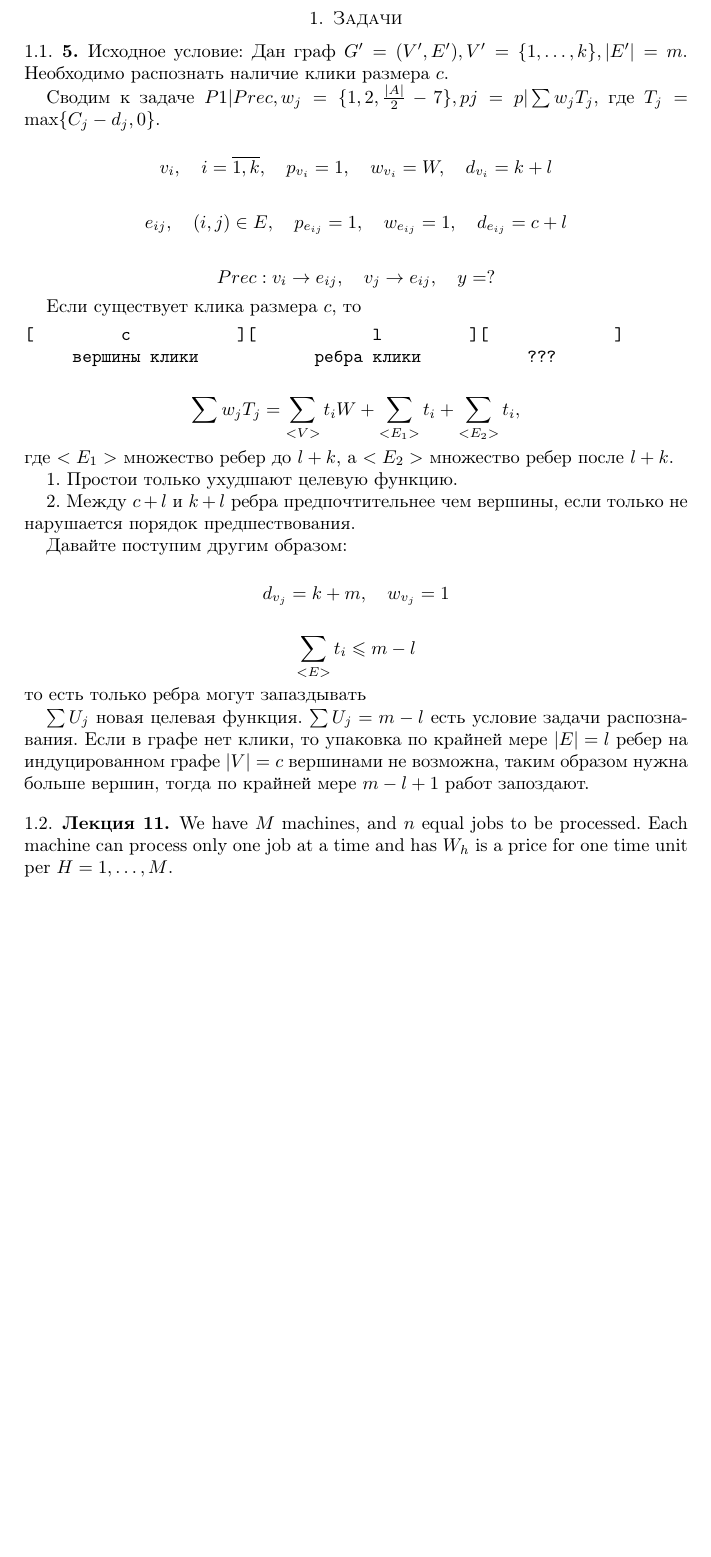
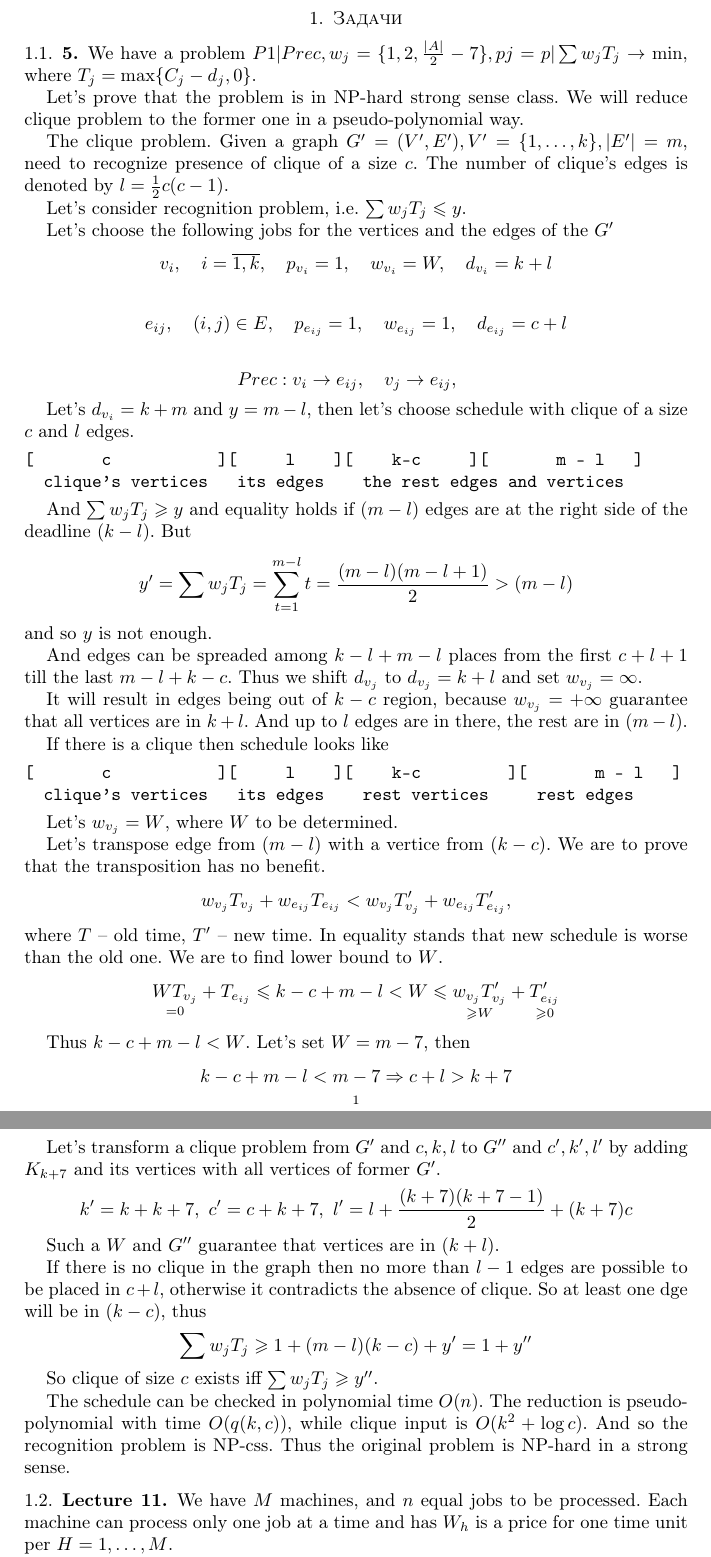
Before and after one commit to nartes/toc, a LaTeX paper (doc/report.tex): part of page 1 of 6 before the commit and two parts of pages 1 and 2 of 7 after it, the two joined at a grey line, cut so that both start at the same text, the shorter picture padded with empty space. Compiled offline with pdfLaTeX.

Commit message:
Add the solution for the problem 5

```diff
--- a/doc/report.tex
+++ b/doc/report.tex
@@ -11,14 +11,22 @@
 
 \subsection{5}
 
-Исходное условие:
-Дан граф $G'=(V',E'), V'=\{1,\dots,k\}, |E'|=m$.
-Необходимо распознать наличие клики размера $c$.
+We have a problem
+$P1 | Prec, w_j= \{ 1,2,\frac{|A|}{2}-7 \}, pj=p | \sum w_j T_j \to \min$,
+where $T_j = \max \{C_j - d_j, 0\}$.
 
-Сводим к задаче
-$P1 | Prec, w_j= \{ 1,2,\frac{|A|}{2}-7 \}, pj=p | \sum w_j T_j$,
-где $T_j = \max \{C_j - d_j, 0\}$.
+Let's prove that the problem is in NP-hard strong sense class.
+We will reduce clique problem to the former one in a
+pseudo-polynomial way.
 
+The clique problem. Given a graph $G'=(V',E'), V'=\{1,\dots,k\}, |E'|=m$,
+need to recognize presence of clique of a size $c$.
+The number of clique's edges is denoted by
+$l = \frac{1}{2}c(c-1)$.
+
+Let's consider recognition problem, i.e. $\sum w_j T_j \leqslant y$.
+
+Let's choose the following jobs for the vertices and the edges of the $G'$
 \[
   v_i, \quad i=\overline{1,k}, \quad p_{v_i} = 1, \quad
   w_{v_i} = W, \quad d_{v_i} = k + l
@@ -31,48 +39,89 @@ $P1 | Prec, w_j= \{ 1,2,\frac{|A|}{2}-7 \}, pj=p | \sum w_j T_j$,
 
 \[
   Prec: v_i \to e_{ij}, \quad v_j \to e_{ij}, \quad
-  y = ?
 \]
 
-Если существует клика размера $c$, то
+Let's $d_{v_i} = k + m$ and $y = m - l$, then let's
+choose schedule with clique of a size $c$ and $l$ edges.
 
 \begin{verbatim}
-[         c           ][            l         ][             ]
-     вершины клики            ребра клики           ???
+[       c           ][     l    ][    k-c     ][       m - l   ]
+  clique's vertices   its edges    the rest edges and vertices
 \end{verbatim}
 
+And $\sum w_jT_j \geqslant y$ and equality holds if $(m-l)$
+edges are at the right side of the deadline $(k-l)$.
+But
 \[
-  \sum w_j T_j =
-  \sum_{<V>} t_i W +
-  \sum_{<E_1>} t_i + \sum_{<E_2>} t_i,
+  y' = \sum w_jT_j = \sum_{t=1}^{m-l} t = \frac{(m-l)(m-l+1)}{2} > (m-l)
 \]
-где $<E_1>$ множество ребер до $l+k$, а $<E_2>$ множество ребер
-после $l+k$.
+and so $y$ is not enough.
 
-1. Простои только ухудшают целевую функцию.
+And edges can be spreaded among $k - l + m - l$ places from the first
+$c + l + 1$ till the last $m - l + k - c$. Thus we shift
+$d_{v_j}$ to $d_{v_j} = k + l$ and set $w_{v_j}=\infty$.
 
-2. Между $c+l$ и $k+l$ ребра предпочтительнее чем вершины, если
-только не нарушается порядок предшествования.
+It will result in edges being out of $k - c$ region,
+because $w_{v_j}=+\infty$ guarantee that all vertices are in $k+l$.
+And up to $l$ edges are in there, the rest are in $(m-l)$.
 
-Давайте поступим другим образом:
+If there is a clique then schedule looks like
+\begin{verbatim}
+[       c           ][     l    ][    k-c         ][       m - l   ]
+  clique's vertices   its edges    rest vertices     rest edges
+\end{verbatim}
 
+Let's $w_{v_j}=W$, where $W$ to be determined.
+
+Let's transpose edge from $(m-l)$ with a vertice from $(k-c)$.
+We are to prove that the transposition has no benefit.
 \[
-  d_{v_j} = k + m, \quad w_{v_j} = 1
+  w_{v_j}T_{v_j} + w_{e_{ij}}T_{e_{ij}} <
+    w_{v_j}T'_{v_j} + w_{e_{ij}}T'_{e_{ij}},
+\]
+where $T$ -- old time, $T'$ -- new time. In equality stands that
+new schedule is worse than the old one. We are to find lower bound to $W$.
+\[
+  \underset{=0}
+    {WT_{v_j}} +
+  T_{e_{ij}} \leqslant k - c + m - l <
+    W \leqslant
+      \underset{\geqslant W}
+        { w_{v_j} T'_{v_j} } +
+      \underset{\geqslant 0}
+        { T'_{e_{ij}} }
 \]
 
+Thus $k-c+m-l < W$. Let's set $W=m-7$, then
 \[
-  \sum_{<E>} t_i \leqslant m - l
+  k - c + m - l < m - 7 \Rightarrow c + l > k + 7
 \]
-то есть только ребра могут запаздывать
 
-$\sum U_j$ новая целевая функция.
-$\sum U_j = m - l$ есть условие задачи распознавания.
-Если в графе нет клики, то упаковка по крайней мере $|E|=l$ ребер
-на индуцированном графе $|V|=c$ вершинами не возможна, таким образом
-нужна больше вершин, тогда по крайней мере $m - l +1$
-работ запоздают.
+Let's transform a clique problem from $G'$ and $c,k,l$ to
+$G''$ and $c',k',l'$ by adding $K_{k+7}$ and its vertices with
+all vertices of former $G'$.
+\[
+  k' = k + k + 7,\ c' = c + k + 7,
+  \ l' = l + \frac{(k+7)(k+7-1)}{2} + (k+7)c
+\]
 
-\subsection{Лекция 11}
+Such a $W$ and $G''$ guarantee that vertices are in $(k+l)$.
+
+If there is no clique in the graph then no more than $l-1$ edges
+are possible to be placed in $c+l$, otherwise it contradicts the absence
+of clique. So at least one dge will be in $(k-c)$, thus
+\[
+  \sum w_jT_j \geqslant 1 + (m-l)(k-c) + y' = 1 + y''
+\]
+
+So clique of size $c$ exists iff $\sum w_jT_j \geqslant y''$.
+
+The schedule can be checked in polynomial time $O(n)$.
+The reduction is pseudo-polynomial with time $O(q(k,c))$, while
+clique input is $O(k^2+ \log c)$. And so the recognition problem is NP-css.
+Thus the original problem is NP-hard in a strong sense.
+
+\subsection{Lecture 11}
 We have $M$ machines, and $n$ equal jobs to be processed.
 Each machine can process only one job at a time and has $W_h$ is a price
 for one time unit per $H=1,\dots,M$.
```
